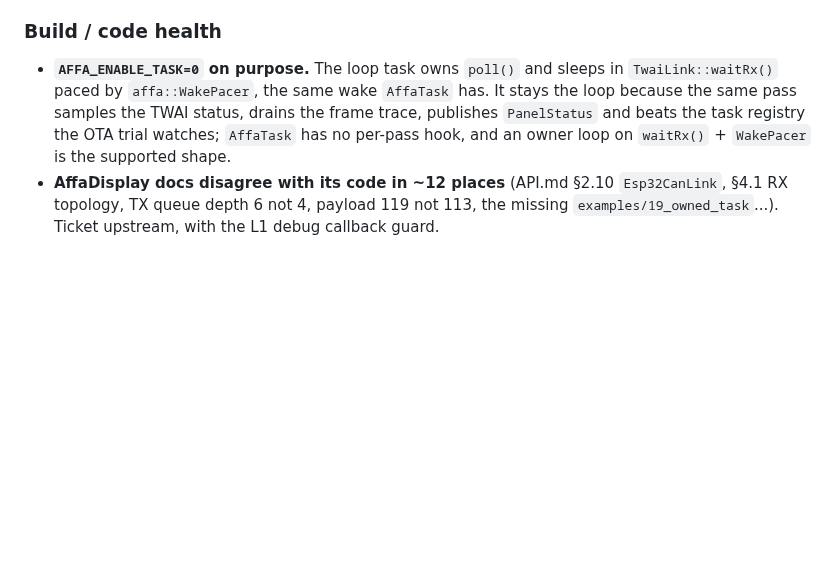
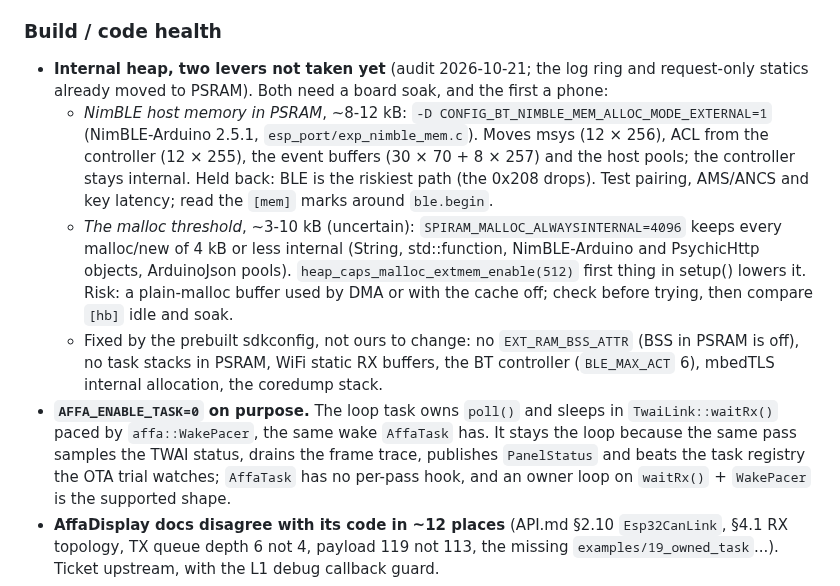
Before and after one commit to Barbedx/MegaOpen, a Markdown page: docs/BACKLOG.md, the part around the change. Rendered like a GitHub page; blank space fills up the shorter version.

Commit message:
BACKLOG: the two heap levers held back (NimBLE in PSRAM, the malloc threshold), with numbers

```diff
--- a/docs/BACKLOG.md
+++ b/docs/BACKLOG.md
@@ -190,6 +190,27 @@ panel (`py` + OpenCV, device 0), not inferred from an ACK.
   Re-test with the log over WiFi (no COM4), read `disconnected reason=`.
 
 ### Build / code health
+- **Internal heap, two levers not taken yet** (audit 2026-10-21; the log ring
+  and request-only statics already moved to PSRAM). Both need a board soak,
+  and the first a phone:
+  - *NimBLE host memory in PSRAM*, ~8-12 kB: `-D
+    CONFIG_BT_NIMBLE_MEM_ALLOC_MODE_EXTERNAL=1` (NimBLE-Arduino 2.5.1,
+    `esp_port/exp_nimble_mem.c`). Moves msys (12 × 256), ACL from the
+    controller (12 × 255), the event buffers (30 × 70 + 8 × 257) and the host
+    pools; the controller stays internal. Held back: BLE is the riskiest path
+    (the 0x208 drops). Test pairing, AMS/ANCS and key latency; read the
+    `[mem]` marks around `ble.begin`.
+  - *The malloc threshold*, ~3-10 kB (uncertain):
+    `SPIRAM_MALLOC_ALWAYSINTERNAL=4096` keeps every malloc/new of 4 kB or
+    less internal (String, std::function, NimBLE-Arduino and PsychicHttp
+    objects, ArduinoJson pools). `heap_caps_malloc_extmem_enable(512)` first
+    thing in setup() lowers it. Risk: a plain-malloc buffer used by DMA or
+    with the cache off; check before trying, then compare `[hb]` idle and
+    soak.
+  - Fixed by the prebuilt sdkconfig, not ours to change: no
+    `EXT_RAM_BSS_ATTR` (BSS in PSRAM is off), no task stacks in PSRAM, WiFi
+    static RX buffers, the BT controller (`BLE_MAX_ACT` 6), mbedTLS internal
+    allocation, the coredump stack.
 - **`AFFA_ENABLE_TASK=0` on purpose.** The loop task owns `poll()` and sleeps
   in `TwaiLink::waitRx()` paced by `affa::WakePacer`, the same wake `AffaTask`
   has. It stays the loop because the same pass
```
